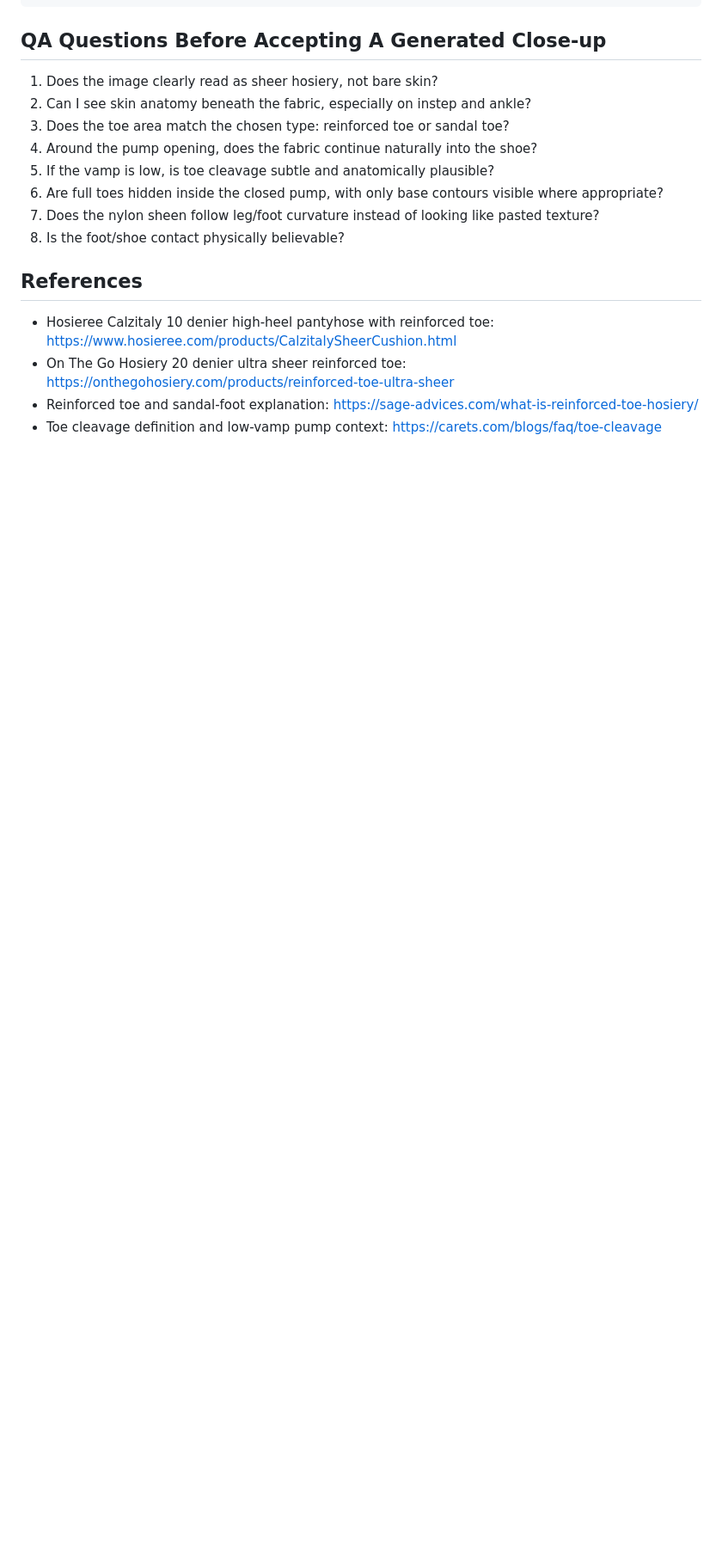
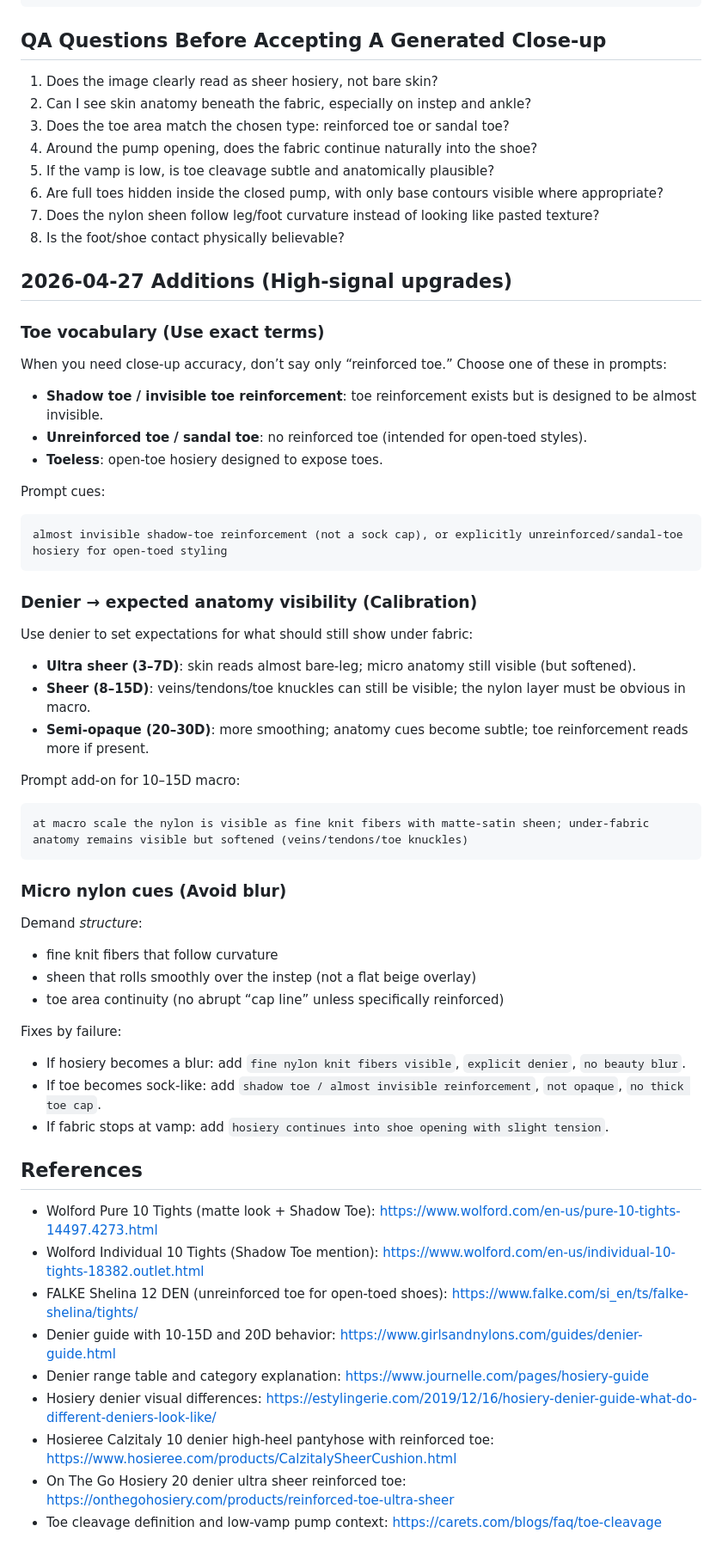
Before and after one commit to vivaca86/wine, a Markdown page: ai-product-image-playbook/priority-hosiery-foot-study.md, the part around one of its changes. Shown at 86% size. Rendered like a GitHub page; blank space fills up the shorter version.

Commit message:
Expand hosiery toe/denier micro cues (2026-04-27)

````diff
--- a/ai-product-image-playbook/priority-hosiery-foot-study.md
+++ b/ai-product-image-playbook/priority-hosiery-foot-study.md
@@ -206,9 +206,58 @@ Hosiery priority: nude sheer 10-15 denier sandal-toe or subtly reinforced-toe pa
 7. Does the nylon sheen follow leg/foot curvature instead of looking like pasted texture?
 8. Is the foot/shoe contact physically believable?
 
+## 2026-04-27 Additions (High-signal upgrades)
+
+### Toe vocabulary (Use exact terms)
+
+When you need close-up accuracy, don’t say only “reinforced toe.” Choose one of these in prompts:
+
+- **Shadow toe / invisible toe reinforcement**: toe reinforcement exists but is designed to be almost invisible.
+- **Unreinforced toe / sandal toe**: no reinforced toe (intended for open-toed styles).
+- **Toeless**: open-toe hosiery designed to expose toes.
+
+Prompt cues:
+
+```text
+almost invisible shadow-toe reinforcement (not a sock cap), or explicitly unreinforced/sandal-toe hosiery for open-toed styling
+```
+
+### Denier → expected anatomy visibility (Calibration)
+
+Use denier to set expectations for what should still show under fabric:
+
+- **Ultra sheer (3–7D)**: skin reads almost bare-leg; micro anatomy still visible (but softened).
+- **Sheer (8–15D)**: veins/tendons/toe knuckles can still be visible; the nylon layer must be obvious in macro.
+- **Semi-opaque (20–30D)**: more smoothing; anatomy cues become subtle; toe reinforcement reads more if present.
+
+Prompt add-on for 10–15D macro:
+
+```text
+at macro scale the nylon is visible as fine knit fibers with matte-satin sheen; under-fabric anatomy remains visible but softened (veins/tendons/toe knuckles)
+```
+
+### Micro nylon cues (Avoid blur)
+
+Demand *structure*:
+
+- fine knit fibers that follow curvature
+- sheen that rolls smoothly over the instep (not a flat beige overlay)
+- toe area continuity (no abrupt “cap line” unless specifically reinforced)
+
+Fixes by failure:
+
+- If hosiery becomes a blur: add `fine nylon knit fibers visible`, `explicit denier`, `no beauty blur`.
+- If toe becomes sock-like: add `shadow toe / almost invisible reinforcement`, `not opaque`, `no thick toe cap`.
+- If fabric stops at vamp: add `hosiery continues into shoe opening with slight tension`.
+
 ## References
 
+- Wolford Pure 10 Tights (matte look + Shadow Toe): https://www.wolford.com/en-us/pure-10-tights-14497.4273.html
+- Wolford Individual 10 Tights (Shadow Toe mention): https://www.wolford.com/en-us/individual-10-tights-18382.outlet.html
+- FALKE Shelina 12 DEN (unreinforced toe for open-toed shoes): https://www.falke.com/si_en/ts/falke-shelina/tights/
+- Denier guide with 10-15D and 20D behavior: https://www.girlsandnylons.com/guides/denier-guide.html
+- Denier range table and category explanation: https://www.journelle.com/pages/hosiery-guide
+- Hosiery denier visual differences: https://estylingerie.com/2019/12/16/hosiery-denier-guide-what-do-different-deniers-look-like/
 - Hosieree Calzitaly 10 denier high-heel pantyhose with reinforced toe: https://www.hosieree.com/products/CalzitalySheerCushion.html
 - On The Go Hosiery 20 denier ultra sheer reinforced toe: https://onthegohosiery.com/products/reinforced-toe-ultra-sheer
-- Reinforced toe and sandal-foot explanation: https://sage-advices.com/what-is-reinforced-toe-hosiery/
 - Toe cleavage definition and low-vamp pump context: https://carets.com/blogs/faq/toe-cleavage
````
Also changed, not shown: other parts of ai-product-image-playbook/priority-hosiery-foot-study.md (+1 -1 lines).
